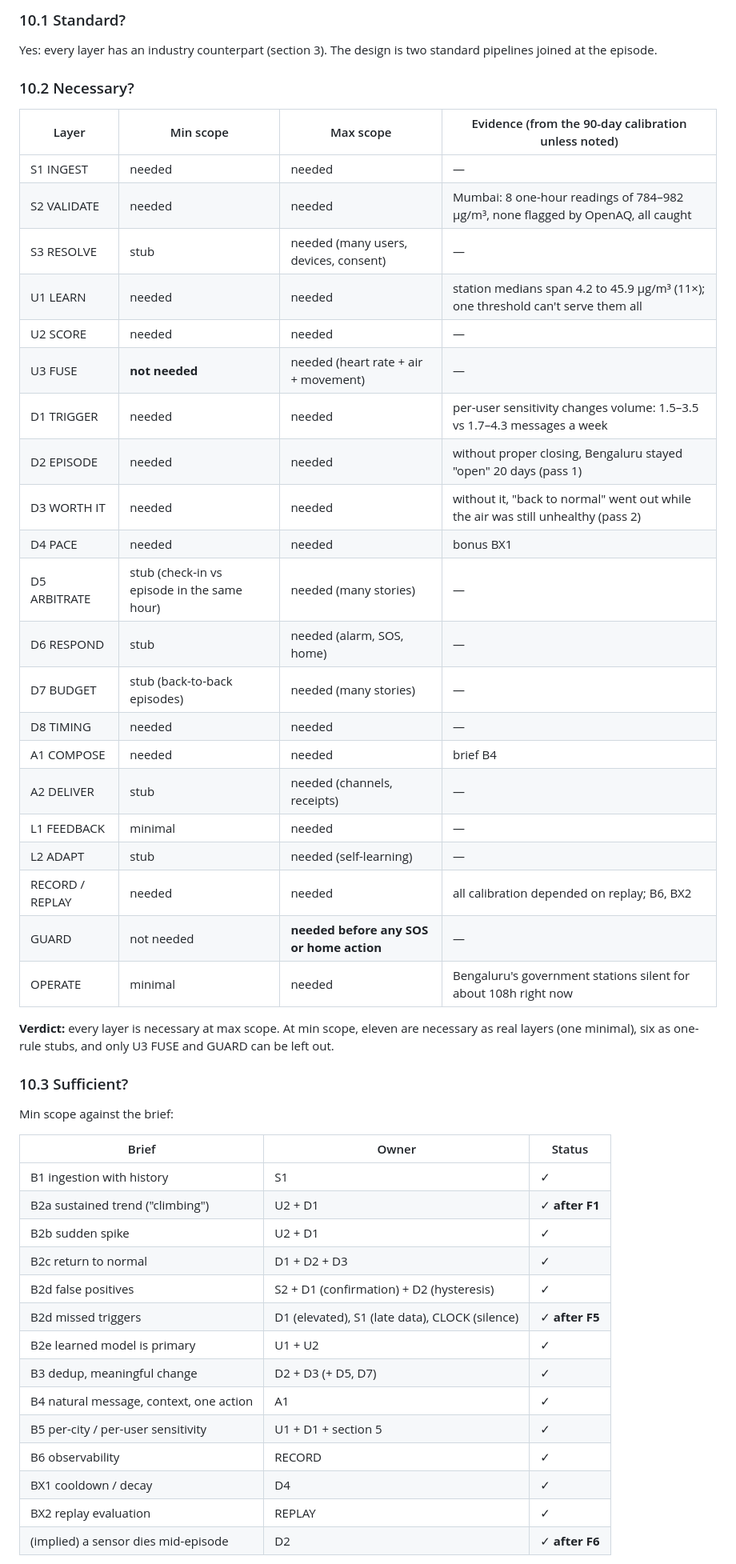
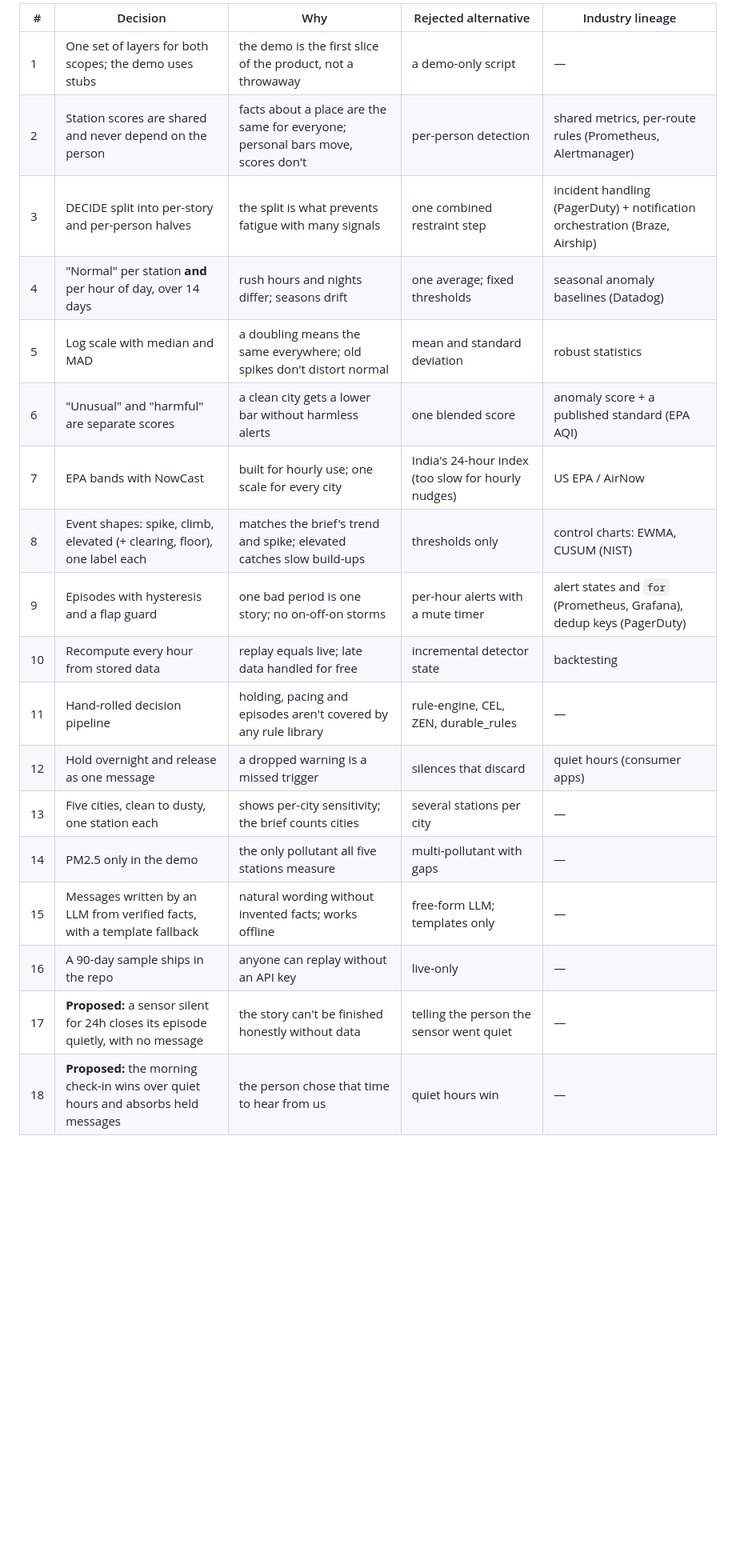
Before and after one commit to yb0203/air-quality-insight-agent, a Markdown page: docs/explainer.md, the part around one of its changes. Shown at 80% size. GitHub-like rendering; blank space fills up the shorter version.

Commit message:
Explainer: final structure, fixes folded into the design, audit removed
Co-Authored-By: Claude Opus 5.5 <noreply@anthropic.com>

```diff
--- a/docs/explainer.md
+++ b/docs/explainer.md
@@ -347,53 +400,22 @@ Two messages in about 20 hours, each with context and one action. "Why didn't I
 
-### 10.1 Standard?
-Yes: every layer has an industry counterpart (section 3). The design is two standard pipelines joined at the episode.
+| # | Decision | Why | Rejected alternative | Industry lineage |
+|---|---|---|---|---|
+| 1 | One set of layers for both scopes; the demo uses stubs | the demo is the first slice of the product, not a throwaway | a demo-only script | — |
+| 2 | Station scores are shared and never depend on the person | facts about a place are the same for everyone; personal bars move, scores don't | per-person detection | shared metrics, per-route rules (Prometheus, Alertmanager) |
+| 3 | DECIDE split into per-story and per-person halves | the split is what prevents fatigue with many signals | one combined restraint step | incident handling (PagerDuty) + notification orchestration (Braze, Airship) |
+| 4 | "Normal" per station **and** per hour of day, over 14 days | rush hours and nights differ; seasons drift | one average; fixed thresholds | seasonal anomaly baselines (Datadog) |
+| 5 | Log scale with median and MAD | a doubling means the same everywhere; old spikes don't distort normal | mean and standard deviation | robust statistics |
+| 6 | "Unusual" and "harmful" are separate scores | a clean city gets a lower bar without harmless alerts | one blended score | anomaly score + a published standard (EPA AQI) |
+| 7 | EPA bands with NowCast | built for hourly use; one scale for every city | India's 24-hour index (too slow for hourly nudges) | US EPA / AirNow |
+| 8 | Event shapes: spike, climb, elevated (+ clearing, floor), one label each | matches the brief's trend and spike; elevated catches slow build-ups | thresholds only | control charts: EWMA, CUSUM (NIST) |
+| 9 | Episodes with hysteresis and a flap guard | one bad period is one story; no on-off-on storms | per-hour alerts with a mute timer | alert states and `for` (Prometheus, Grafana), dedup keys (PagerDuty) |
+| 10 | Recompute every hour from stored data | replay equals live; late data handled for free | incremental detector state | backtesting |
+| 11 | Hand-rolled decision pipeline | holding, pacing and episodes aren't covered by any rule library | rule-engine, CEL, ZEN, durable_rules | — |
+| 12 | Hold overnight and release as one message | a dropped warning is a missed trigger | silences that discard | quiet hours (consumer apps) |
+| 13 | Five cities, clean to dusty, one station each | shows per-city sensitivity; the brief counts cities | several stations per city | — |
+| 14 | PM2.5 only in the demo | the only pollutant all five stations measure | multi-pollutant with gaps | — |
+| 15 | Messages written by an LLM from verified facts, with a template fallback | natural wording without invented facts; works offline | free-form LLM; templates only | — |
+| 16 | A 90-day sample ships in the repo | anyone can replay without an API key | live-only | — |
+| 17 | **Proposed:** a sensor silent for 24h closes its episode quietly, with no message | the story can't be finished honestly without data | telling the person the sensor went quiet | — |
+| 18 | **Proposed:** the morning check-in wins over quiet hours and absorbs held messages | the person chose that time to hear from us | quiet hours win | — |
 
-### 10.2 Necessary?
-
-| Layer | Min scope | Max scope | Evidence (from the 90-day calibration unless noted) |
-|---|---|---|---|
-| S1 INGEST | needed | needed | — |
-| S2 VALIDATE | needed | needed | Mumbai: 8 one-hour readings of 784–982 µg/m³, none flagged by OpenAQ, all caught |
-| S3 RESOLVE | stub | needed (many users, devices, consent) | — |
-| U1 LEARN | needed | needed | station medians span 4.2 to 45.9 µg/m³ (11×); one threshold can't serve them all |
-| U2 SCORE | needed | needed | — |
-| U3 FUSE | **not needed** | needed (heart rate + air + movement) | — |
-| D1 TRIGGER | needed | needed | per-user sensitivity changes volume: 1.5–3.5 vs 1.7–4.3 messages a week |
-| D2 EPISODE | needed | needed | without proper closing, Bengaluru stayed "open" 20 days (pass 1) |
-| D3 WORTH IT | needed | needed | without it, "back to normal" went out while the air was still unhealthy (pass 2) |
-| D4 PACE | needed | needed | bonus BX1 |
-| D5 ARBITRATE | stub (check-in vs episode in the same hour) | needed (many stories) | — |
-| D6 RESPOND | stub | needed (alarm, SOS, home) | — |
-| D7 BUDGET | stub (back-to-back episodes) | needed (many stories) | — |
-| D8 TIMING | needed | needed | — |
-| A1 COMPOSE | needed | needed | brief B4 |
-| A2 DELIVER | stub | needed (channels, receipts) | — |
-| L1 FEEDBACK | minimal | needed | — |
-| L2 ADAPT | stub | needed (self-learning) | — |
-| RECORD / REPLAY | needed | needed | all calibration depended on replay; B6, BX2 |
-| GUARD | not needed | **needed before any SOS or home action** | — |
-| OPERATE | minimal | needed | Bengaluru's government stations silent for about 108h right now |
-
-**Verdict:** every layer is necessary at max scope. At min scope, eleven are necessary as real layers (one minimal), six as one-rule stubs, and only U3 FUSE and GUARD can be left out.
-
-### 10.3 Sufficient?
-
-Min scope against the brief:
-
-| Brief | Owner | Status |
-|---|---|---|
-| B1 ingestion with history | S1 | ✓ |
-| B2a sustained trend ("climbing") | U2 + D1 | ✓ **after F1** |
-| B2b sudden spike | U2 + D1 | ✓ |
-| B2c return to normal | D1 + D2 + D3 | ✓ |
-| B2d false positives | S2 + D1 (confirmation) + D2 (hysteresis) | ✓ |
-| B2d missed triggers | D1 (elevated), S1 (late data), CLOCK (silence) | ✓ **after F5** |
-| B2e learned model is primary | U1 + U2 | ✓ |
-| B3 dedup, meaningful change | D2 + D3 (+ D5, D7) | ✓ |
-| B4 natural message, context, one action | A1 | ✓ |
-| B5 per-city / per-user sensitivity | U1 + D1 + section 5 | ✓ |
-| B6 observability | RECORD | ✓ |
-| BX1 cooldown / decay | D4 | ✓ |
-| BX2 replay evaluation | REPLAY | ✓ |
-| (implied) a sensor dies mid-episode | D2 | ✓ **after F6** |
-
```
Also changed, not shown: other parts of docs/explainer.md (+198 -205 lines).
